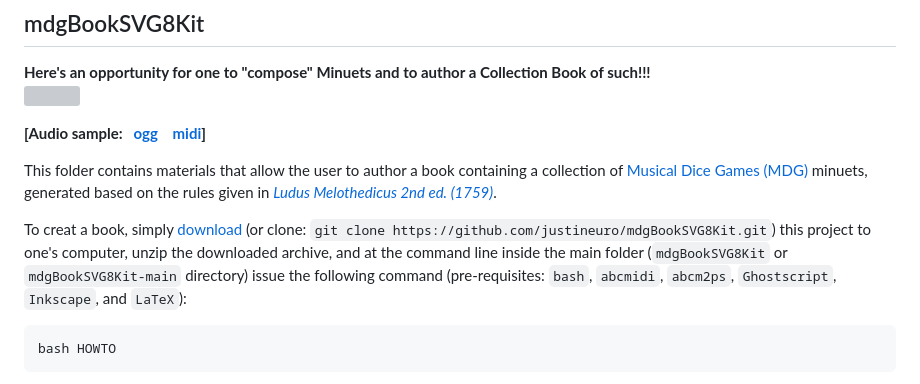
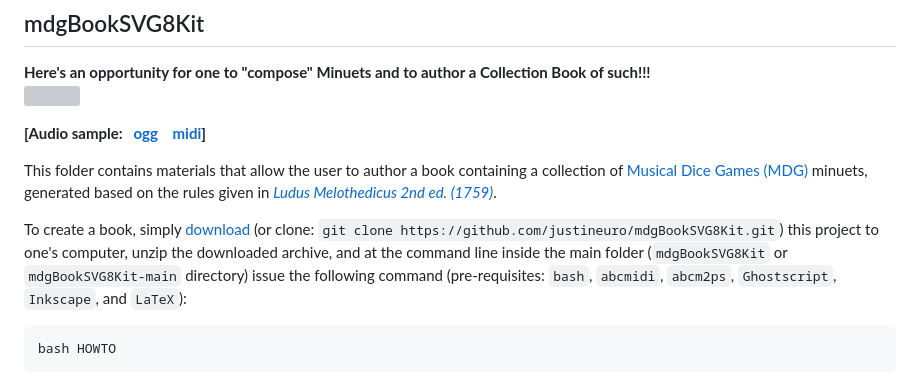
Before and after one commit to justineuro/mdgBookSVG8Kit, a Markdown page: README.md, the part around the change. GitHub-like rendering; grey boxes are pictures that could not be loaded.

Commit message:
2025-06-02

````diff
--- a/README.md
+++ b/README.md
@@ -7,7 +7,7 @@
 
 This folder contains materials that allow the user to author a book containing a collection of [Musical Dice Games (MDG)](https://en.wikipedia.org/wiki/Musikalisches_W%C3%BCrfelspiel) minuets, generated based on the rules given in [*Ludus Melothedicus 2nd ed. (1759)*](https://imslp.org/wiki/Ludus_Melothedicus_(Anonymous)).
 
-To creat a book, simply [download](https://github.com/justineuro/mdgBookSVG8Kit/archive/main.zip) (or clone: `git clone https://github.com/justineuro/mdgBookSVG8Kit.git`) this project to one's computer, unzip the downloaded archive, and at the command line inside the main folder (`mdgBookSVG8Kit` or `mdgBookSVG8Kit-main` directory) issue the following command (pre-requisites: `bash`, `abcmidi`, `abcm2ps`, `Ghostscript`, `Inkscape`, and `LaTeX`):
+To create a book, simply [download](https://github.com/justineuro/mdgBookSVG8Kit/archive/main.zip) (or clone: `git clone https://github.com/justineuro/mdgBookSVG8Kit.git`) this project to one's computer, unzip the downloaded archive, and at the command line inside the main folder (`mdgBookSVG8Kit` or `mdgBookSVG8Kit-main` directory) issue the following command (pre-requisites: `bash`, `abcmidi`, `abcm2ps`, `Ghostscript`, `Inkscape`, and `LaTeX`):
 
 ```shell
 bash HOWTO
````
